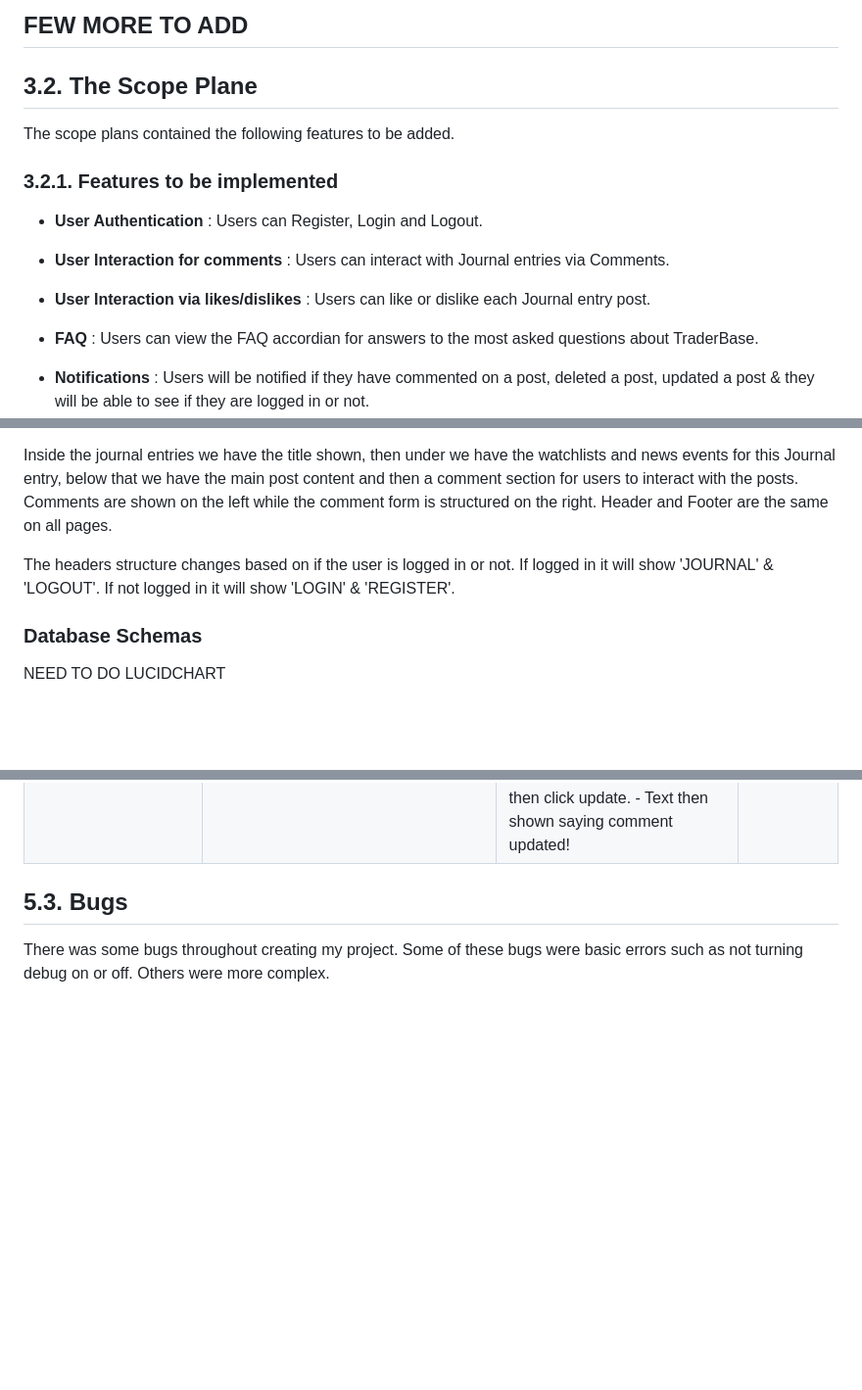
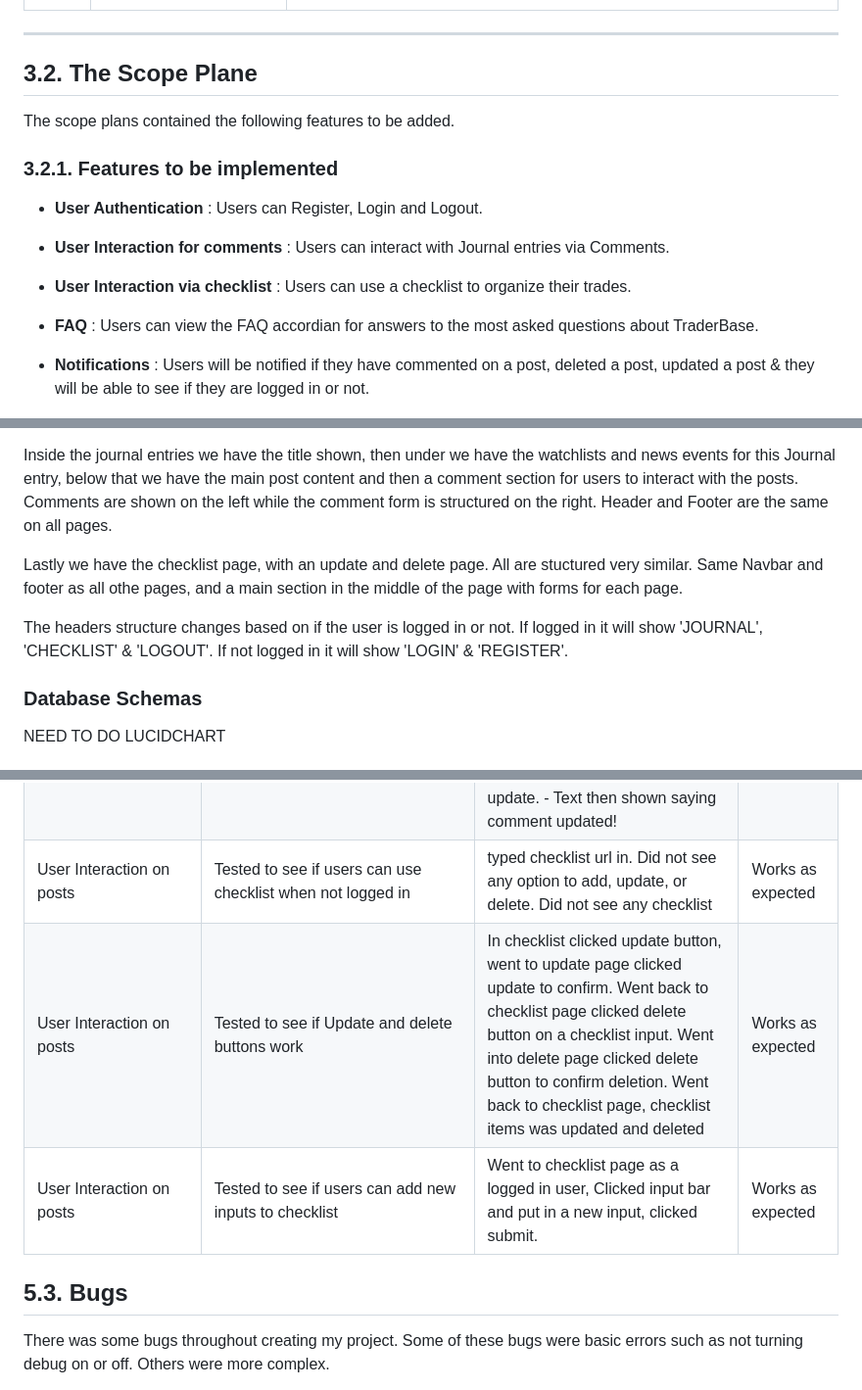
Before and after one commit to BreakellrZ/trader_base, a Markdown page: README.md, 3 parts joined by grey strips. Shown: that part at 98% size. GitHub-like rendering; folded sections open; blank space fills up the shorter version.

```diff
--- a/README.md
+++ b/README.md
@@ -170,7 +175,6 @@ View User Stories for EPIC 8 : Documentation
 
 </details>
 
-FEW MORE TO ADD
 ---
 
 
@@ -184,7 +188,7 @@ The scope plans contained the following features to be added.
 
 - **User Interaction for comments** : Users can interact with Journal entries via Comments.
 
-- **User Interaction via likes/dislikes** : Users can like or dislike each Journal entry post.
+- **User Interaction via checklist** : Users can use a checklist to organize their trades.
 
 - **FAQ** : Users can view the FAQ accordian for answers to the most asked questions about TraderBase.
 
@@ -203,7 +207,9 @@ On the Journal page, we have the same Header and footer. The main section then i
 
 Inside the journal entries we have the title shown, then under we have the watchlists and news events for this Journal entry, below that we have the main post content and then a comment section for users to interact with the posts. Comments are shown on the left while the comment form is structured on the right. Header and Footer are the same on all pages.
 
-The headers structure changes based on if the user is logged in or not. If logged in it will show 'JOURNAL' & 'LOGOUT'. If not logged in it will show 'LOGIN' & 'REGISTER'.
+Lastly we have the checklist page, with an update and delete page. All are stuctured very similar. Same Navbar and footer as all othe pages, and a main section in the middle of the page with forms for each page.
+
+The headers structure changes based on if the user is logged in or not. If logged in it will show 'JOURNAL', 'CHECKLIST' & 'LOGOUT'. If not logged in it will show 'LOGIN' & 'REGISTER'.
 
 ### **Database Schemas** ###
 NEED TO DO LUCIDCHART
@@ -361,7 +376,9 @@ No errors found.
 |User Interaction on posts|Tested to see if text shows when a user deletes a post |Clicked into a Journal post, scrolled down to comment section - Typed in a comment and clicked submit - deleted comment - Text then shows to the user that the comment was deleted|Works as expected|
 |User Interaction on posts|Tested to see if text shows when a user comments on a post |Clicked into a Journal post, scrolled down to comment section - Typed in a comment and clicked submit. Text shown that the comment was submitted and is awaiting approval |Works as expected|
 |User Interaction on posts|Tested to see if text shows when a user updates a comment on a post |Clicked into a Journal post, scrolled down to comment section - Typed in a comment and clicked submit. - Click edit button and update comment, then click update. - Text then shown saying comment updated! |Works as expected|
-
+|User Interaction on posts|Tested to see if users can use checklist when not logged in |typed checklist url in. Did not see any option to add, update, or delete. Did not see any checklist |Works as expected|
+|User Interaction on posts|Tested to see if Update and delete buttons work |In checklist clicked update button, went to update page clicked update to confirm. Went back to checklist page clicked delete button on a checklist input. Went into delete page clicked delete button to confirm deletion. Went back to checklist page, checklist items was updated and deleted |Works as expected|
+|User Interaction on posts|Tested to see if users can add new inputs to checklist | Went to checklist page as a logged in user, Clicked input bar and put in a new input, clicked submit. |Works as expected|
 
 
 ## **5.3. Bugs**
```
Also changed, not shown: other parts of README.md (+33 -19 lines), documentation/checklist.png (added), documentation/checklist_phone.png (added).
